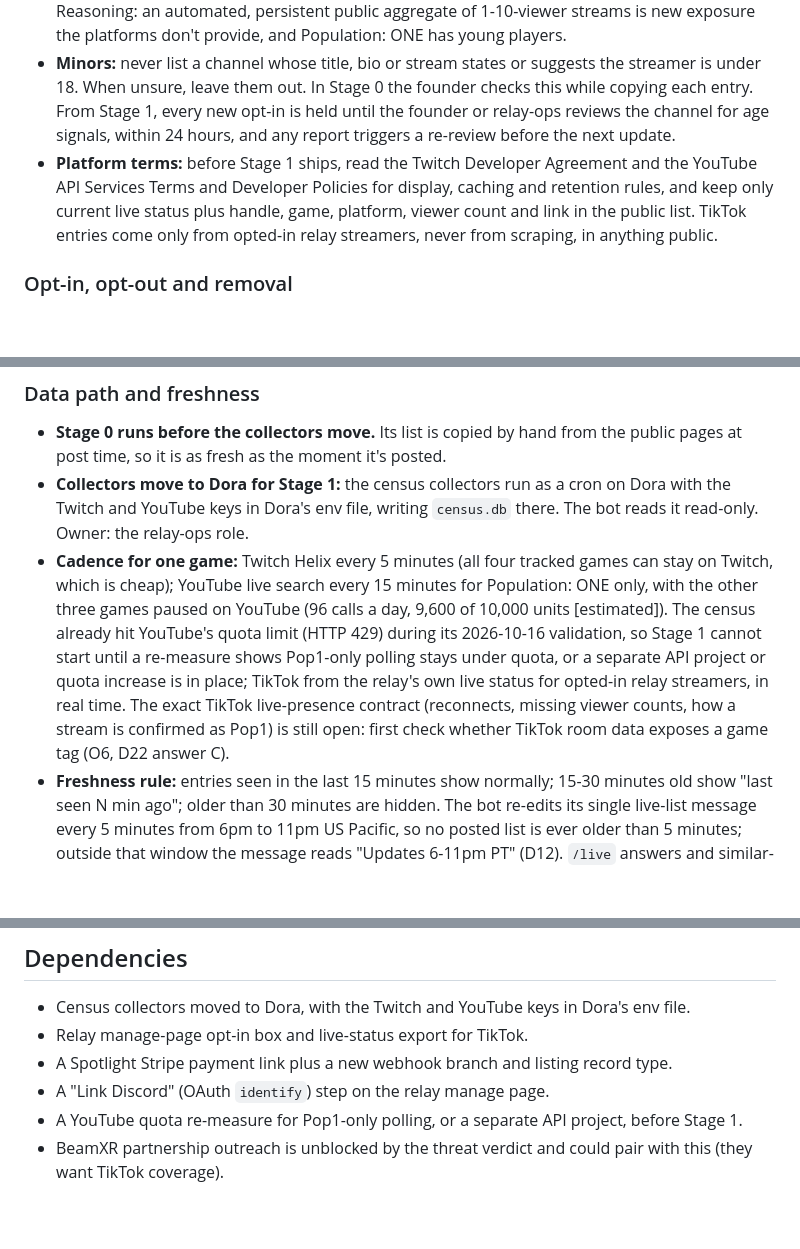
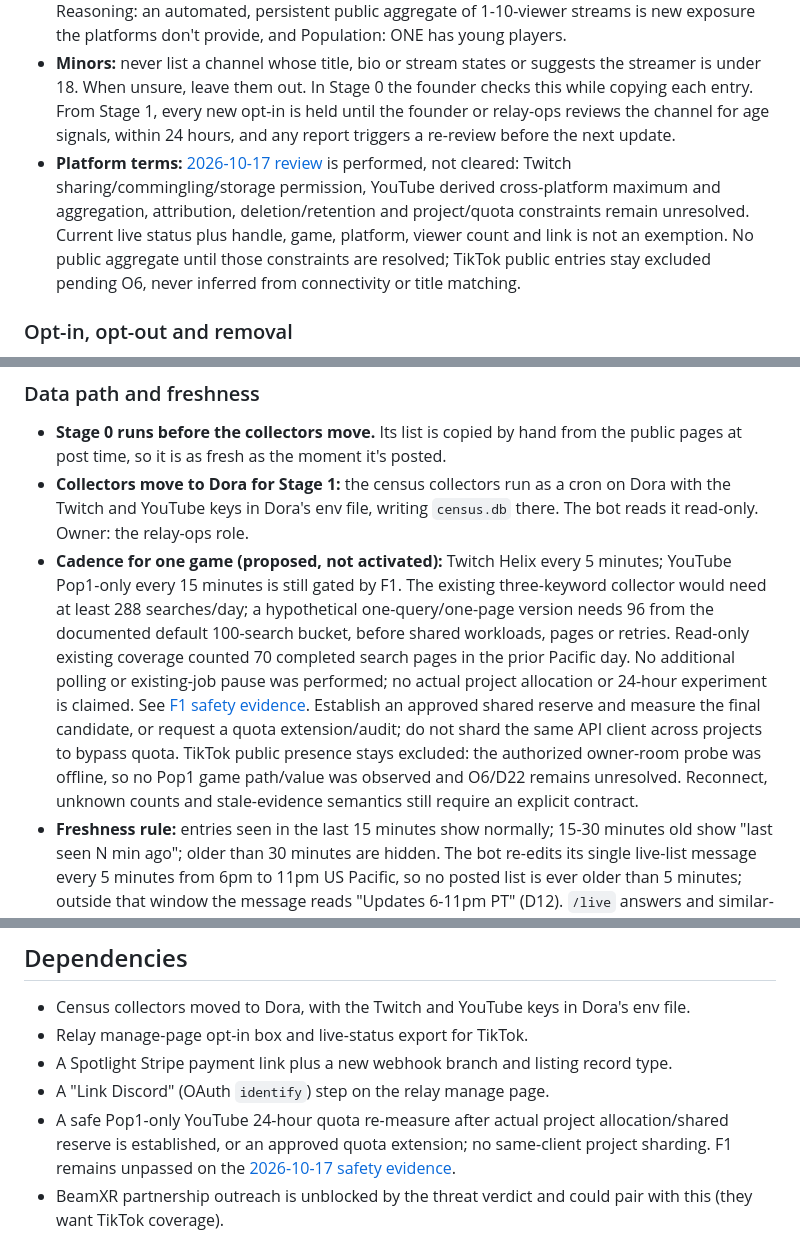
Before and after one commit to DeliciousHouse/livechat-xr, a Markdown page: docs/designs/vr-live-network.md, 3 parts joined by grey strips. Rendered like a GitHub page; blank space fills up the shorter version.

```diff
--- a/docs/designs/vr-live-network.md
+++ b/docs/designs/vr-live-network.md
@@ -74,7 +82,7 @@ An independent Codex cold read (gpt-6-astra) steelmanned the product as helping
 - **Stage 0 (hand-posted, one community Discord):** the founder copies the list by hand at post time from the public Population: ONE pages on Twitch (the category directory) and YouTube (a live search for the game title, which misses streams that don't name the game), plus opted-in relay streamers on TikTok. No API output is posted in Stage 0. Every post ends with "reply or DM to be removed".
 - **Stage 1 onward (bot and any page):** **opt-in only.** A streamer must opt in to be listed at all. Reasoning: an automated, persistent public aggregate of 1-10-viewer streams is new exposure the platforms don't provide, and Population: ONE has young players.
 - **Minors:** never list a channel whose title, bio or stream states or suggests the streamer is under 18. When unsure, leave them out. In Stage 0 the founder checks this while copying each entry. From Stage 1, every new opt-in is held until the founder or relay-ops reviews the channel for age signals, within 24 hours, and any report triggers a re-review before the next update.
-- **Platform terms:** before Stage 1 ships, read the Twitch Developer Agreement and the YouTube API Services Terms and Developer Policies for display, caching and retention rules, and keep only current live status plus handle, game, platform, viewer count and link in the public list. TikTok entries come only from opted-in relay streamers, never from scraping, in anything public.
+- **Platform terms:** [2026-10-17 review](vr-live-network-stage1-gates.md#terms-matrix) is performed, not cleared: Twitch sharing/commingling/storage permission, YouTube derived cross-platform maximum and aggregation, attribution, deletion/retention and project/quota constraints remain unresolved. Current live status plus handle, game, platform, viewer count and link is not an exemption. No public aggregate until those constraints are resolved; TikTok public entries stay excluded pending O6, never inferred from connectivity or title matching.
 
 ### Opt-in, opt-out and removal
 
@@ -90,7 +98,7 @@ An independent Codex cold read (gpt-6-astra) steelmanned the product as helping
 
 - **Stage 0 runs before the collectors move.** Its list is copied by hand from the public pages at post time, so it is as fresh as the moment it's posted.
 - **Collectors move to Dora for Stage 1:** the census collectors run as a cron on Dora with the Twitch and YouTube keys in Dora's env file, writing `census.db` there. The bot reads it read-only. Owner: the relay-ops role.
-- **Cadence for one game:** Twitch Helix every 5 minutes (all four tracked games can stay on Twitch, which is cheap); YouTube live search every 15 minutes for Population: ONE only, with the other three games paused on YouTube (96 calls a day, 9,600 of 10,000 units [estimated]). The census already hit YouTube's quota limit (HTTP 429) during its 2026-10-16 validation, so Stage 1 cannot start until a re-measure shows Pop1-only polling stays under quota, or a separate API project or quota increase is in place; TikTok from the relay's own live status for opted-in relay streamers, in real time. The exact TikTok live-presence contract (reconnects, missing viewer counts, how a stream is confirmed as Pop1) is still open: first check whether TikTok room data exposes a game tag (O6, D22 answer C).
+- **Cadence for one game (proposed, not activated):** Twitch Helix every 5 minutes; YouTube Pop1-only every 15 minutes is still gated by F1. The existing three-keyword collector would need at least 288 searches/day; a hypothetical one-query/one-page version needs 96 from the documented default 100-search bucket, before shared workloads, pages or retries. Read-only existing coverage counted 70 completed search pages in the prior Pacific day. No additional polling or existing-job pause was performed; no actual project allocation or 24-hour experiment is claimed. See [F1 safety evidence](vr-live-network-stage1-gates.md#f1-safety-preflight-not-a-24-hour-measurement). Establish an approved shared reserve and measure the final candidate, or request a quota extension/audit; do not shard the same API client across projects to bypass quota. TikTok public presence stays excluded: the authorized owner-room probe was offline, so no Pop1 game path/value was observed and O6/D22 remains unresolved. Reconnect, unknown counts and stale-evidence semantics still require an explicit contract.
 - **Freshness rule:** entries seen in the last 15 minutes show normally; 15-30 minutes old show "last seen N min ago"; older than 30 minutes are hidden. The bot re-edits its single live-list message every 5 minutes from 6pm to 11pm US Pacific, so no posted list is ever older than 5 minutes; outside that window the message reads "Updates 6-11pm PT" (D12). `/live` answers and similar-size DMs work at all hours (D13).
 - **Adding games** needs more YouTube quota (a quota increase request) or fewer YouTube checks per game. That's a Stage 2 decision.
 
@@ -146,7 +154,7 @@ An independent Codex cold read (gpt-6-astra) steelmanned the product as helping
 - Relay manage-page opt-in box and live-status export for TikTok.
 - A Spotlight Stripe payment link plus a new webhook branch and listing record type.
 - A "Link Discord" (OAuth `identify`) step on the relay manage page.
-- A YouTube quota re-measure for Pop1-only polling, or a separate API project, before Stage 1.
+- A safe Pop1-only YouTube 24-hour quota re-measure after actual project allocation/shared reserve is established, or an approved quota extension; no same-client project sharding. F1 remains unpassed on the [2026-10-17 safety evidence](vr-live-network-stage1-gates.md#f1-safety-preflight-not-a-24-hour-measurement).
 - BeamXR partnership outreach is unblocked by the threat verdict and could pair with this (they want TikTok coverage).
 
 ## The Assignment
```
Also changed, not shown: other parts of docs/designs/vr-live-network.md (+14 -6 lines), docs/designs/vr-live-network-stage1-gates.md (added, +227 -0 lines).
